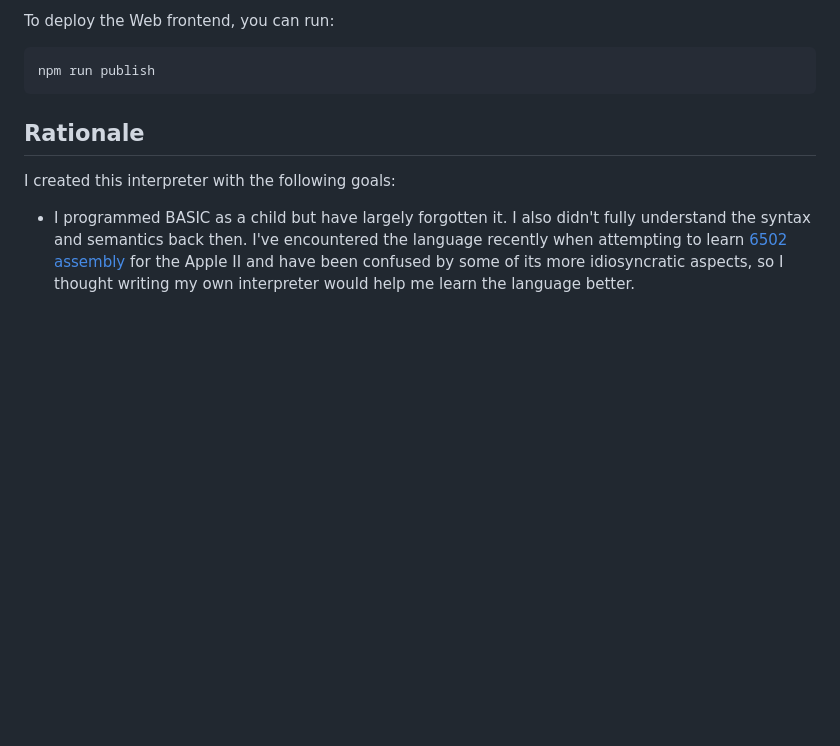
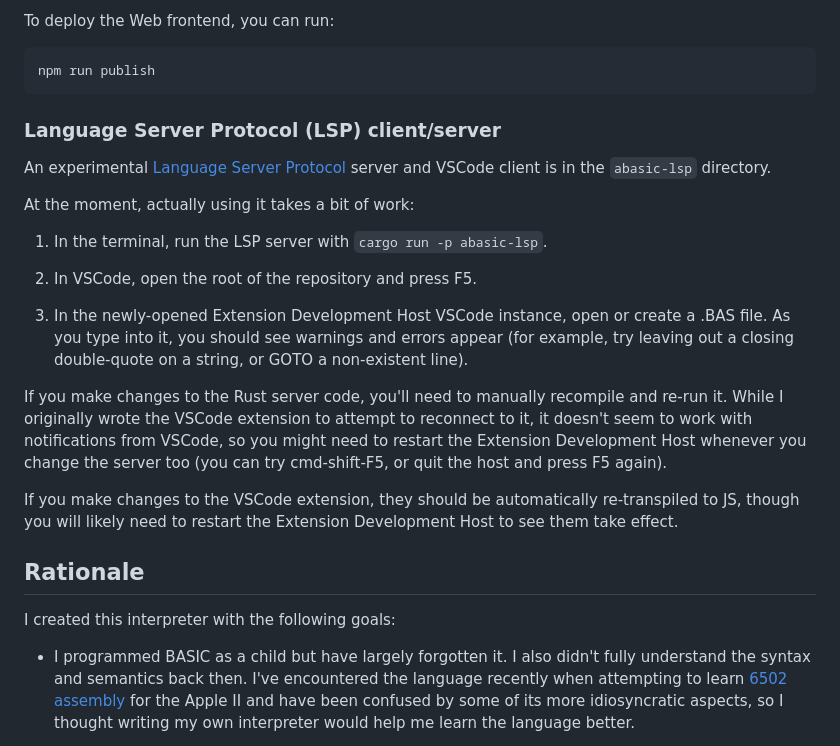
Before and after one commit to toolness/abasic, a Markdown page: README.md, the part around the change. Rendered like a GitHub page; blank space fills up the shorter version.

Commit message:
Document LSP in README.

````diff
--- a/README.md
+++ b/README.md
@@ -102,6 +102,34 @@ To deploy the Web frontend, you can run:
 ```
 npm run publish
 ```
+
+### Language Server Protocol (LSP) client/server
+
+An experimental [Language Server Protocol][LSP] server and VSCode client
+is in the `abasic-lsp` directory.
+
+At the moment, actually using it takes a bit of work:
+
+1. In the terminal, run the LSP server with `cargo run -p abasic-lsp`.
+
+2. In VSCode, open the root of the repository and press F5.
+
+3. In the newly-opened Extension Development Host VSCode instance, open or
+   create a .BAS file. As you type into it, you should see warnings and
+   errors appear (for example, try leaving out a closing double-quote on
+   a string, or GOTO a non-existent line).
+
+If you make changes to the Rust server code, you'll need to manually recompile
+and re-run it.  While I originally wrote the VSCode extension to attempt to
+reconnect to it, it doesn't seem to work with notifications from VSCode, so
+you might need to restart the Extension Development Host whenever you change
+the server too (you can try cmd-shift-F5, or quit the host and press F5 again).
+
+If you make changes to the VSCode extension, they should be automatically
+re-transpiled to JS, though you will likely need to restart the Extension
+Development Host to see them take effect.
+
+[LSP]: https://microsoft.github.io/language-server-protocol/
 
 ## Rationale
 
````
